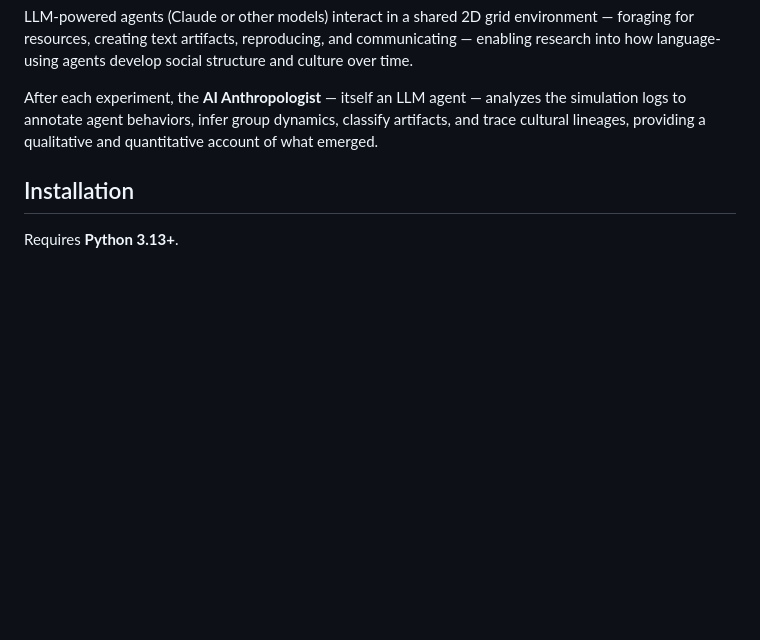
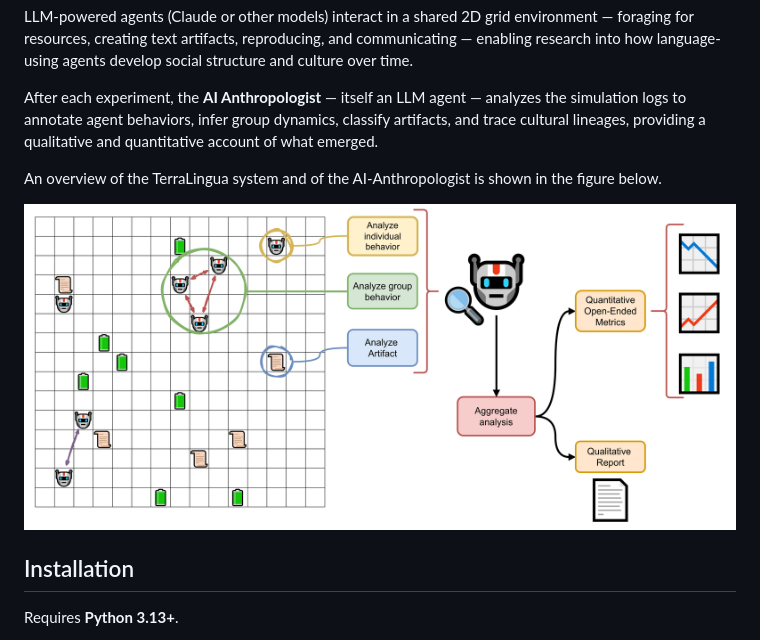
Before and after one commit to cognizant-ai-lab/terralingua, a Markdown page: README.md, the part around the change printed below. Drawn GitHub-style; pictures changed too: assets/whole.png (added); blank space fills up the shorter version.

Commit message:
Add figures to readme

```diff
--- a/README.md
+++ b/README.md
@@ -11,6 +13,11 @@ A multi-agent simulation framework for studying emergent behavior, artifact crea
 LLM-powered agents (Claude or other models) interact in a shared 2D grid environment — foraging for resources, creating text artifacts, reproducing, and communicating — enabling research into how language-using agents develop social structure and culture over time.
 
 After each experiment, the **AI Anthropologist** — itself an LLM agent — analyzes the simulation logs to annotate agent behaviors, infer group dynamics, classify artifacts, and trace cultural lineages, providing a qualitative and quantitative account of what emerged.
+
+An overview of the TerraLingua system and of the AI-Anthropologist is shown in the figure below.
+
+![TerraLingua and the AI Anthropologist](assets/whole.png)
+
 
 ## Installation
 
```
Also changed, not shown: other parts of README.md (+2 -0 lines), 1 other file.
